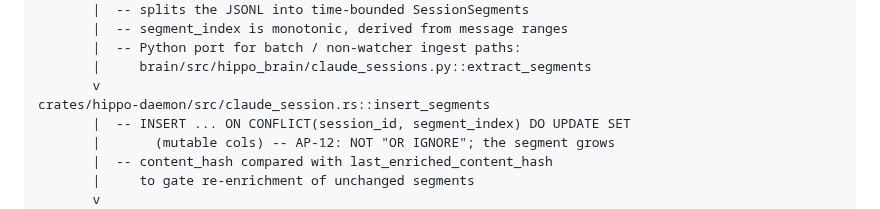
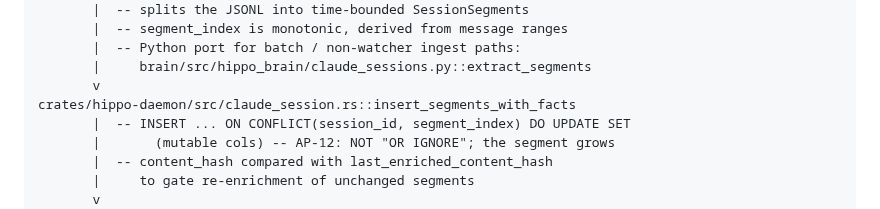
Before and after one commit to stevencarpenter/hippo, a Markdown page: docs/lifecycle.md, the part around the change. Rendered like a GitHub page.

Commit message:
Name insert_segments_with_facts in the lifecycle doc
Refs HIPO-59

```diff
--- a/docs/lifecycle.md
+++ b/docs/lifecycle.md
@@ -100,7 +100,7 @@ crates/hippo-daemon/src/claude_session.rs::extract_segments
        |  -- Python port for batch / non-watcher ingest paths:
        |     brain/src/hippo_brain/claude_sessions.py::extract_segments
        v
-crates/hippo-daemon/src/claude_session.rs::insert_segments
+crates/hippo-daemon/src/claude_session.rs::insert_segments_with_facts
        |  -- INSERT ... ON CONFLICT(session_id, segment_index) DO UPDATE SET
        |       (mutable cols) -- AP-12: NOT "OR IGNORE"; the segment grows
        |  -- content_hash compared with last_enriched_content_hash
```
